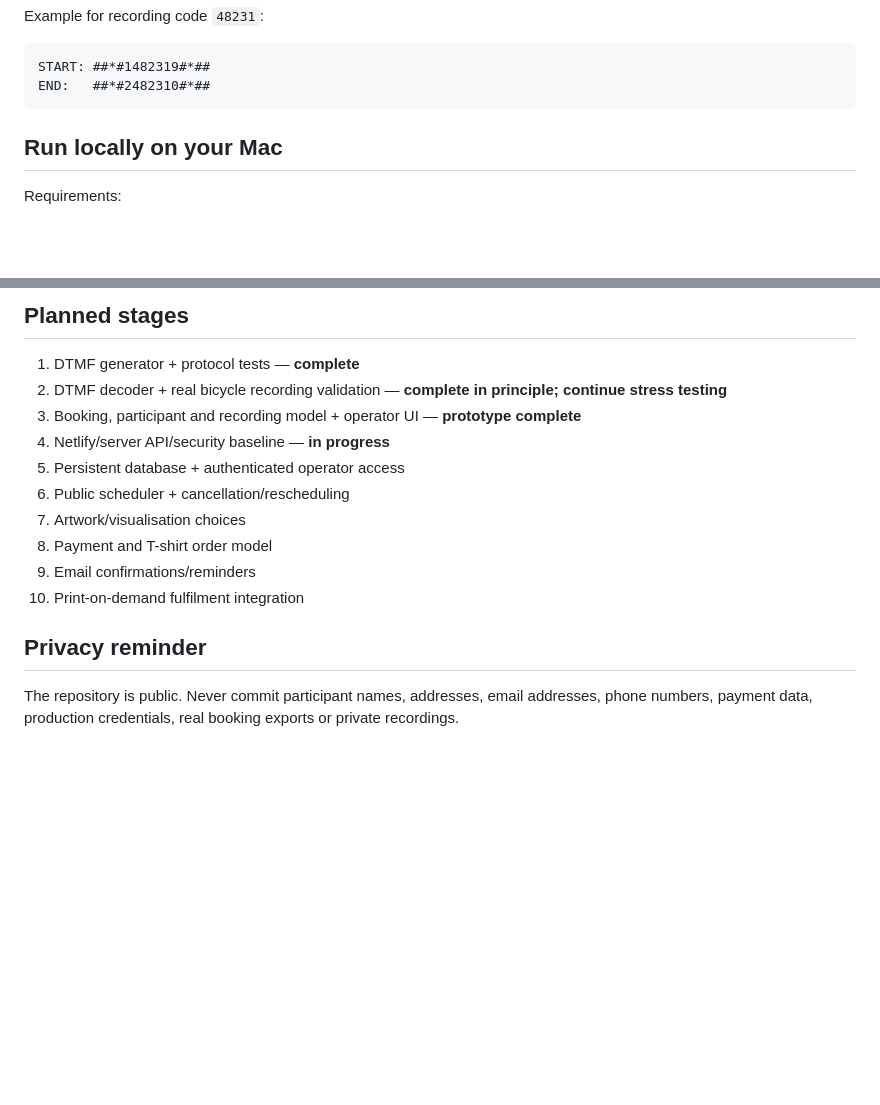
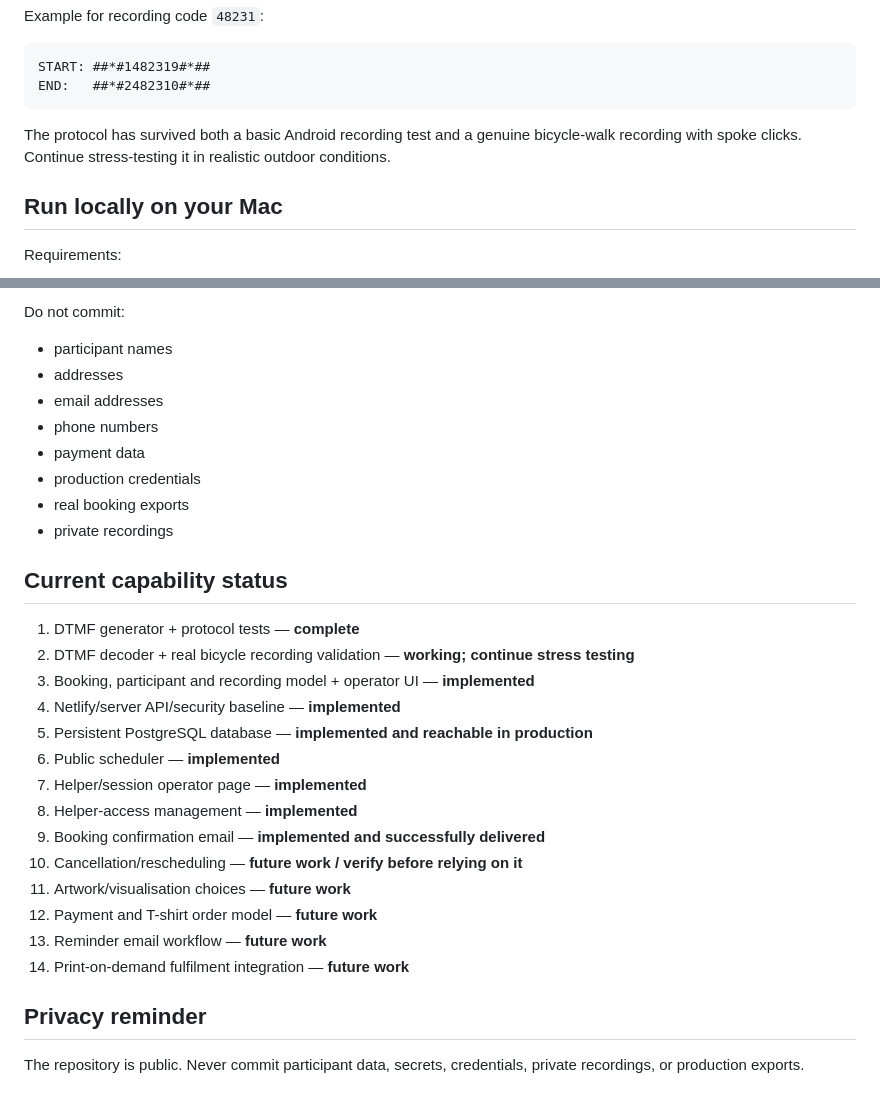
Before and after one commit to desdodec/alley__gaitor_scheduler, a Markdown page: README.md, 2 parts joined by grey strips. Rendered like a GitHub page; blank space fills up the shorter version.

````diff
--- a/README.md
+++ b/README.md
@@ -44,6 +76,8 @@ Example for recording code `48231`:
 START: ##*#1482319#*##
 END:   ##*#2482310#*##
 ```
+
+The protocol has survived both a basic Android recording test and a genuine bicycle-walk recording with spoke clicks. Continue stress-testing it in realistic outdoor conditions.
 
 ## Run locally on your Mac
 
@@ -118,17 +193,32 @@ The draft PostgreSQL schema is in [`db/schema.sql`](db/schema.sql). It deliberat
 
-## Planned stages
+Do not commit:
+
+- participant names
+- addresses
+- email addresses
+- phone numbers
+- payment data
+- production credentials
+- real booking exports
+- private recordings
+
+## Current capability status
 
 1. DTMF generator + protocol tests — **complete**
-2. DTMF decoder + real bicycle recording validation — **complete in principle; continue stress testing**
-3. Booking, participant and recording model + operator UI — **prototype complete**
-4. Netlify/server API/security baseline — **in progress**
-5. Persistent database + authenticated operator access
-6. Public scheduler + cancellation/rescheduling
-7. Artwork/visualisation choices
-8. Payment and T-shirt order model
-9. Email confirmations/reminders
-10. Print-on-demand fulfilment integration
+2. DTMF decoder + real bicycle recording validation — **working; continue stress testing**
+3. Booking, participant and recording model + operator UI — **implemented**
+4. Netlify/server API/security baseline — **implemented**
+5. Persistent PostgreSQL database — **implemented and reachable in production**
+6. Public scheduler — **implemented**
+7. Helper/session operator page — **implemented**
+8. Helper-access management — **implemented**
+9. Booking confirmation email — **implemented and successfully delivered**
+10. Cancellation/rescheduling — **future work / verify before relying on it**
+11. Artwork/visualisation choices — **future work**
+12. Payment and T-shirt order model — **future work**
+13. Reminder email workflow — **future work**
+14. Print-on-demand fulfilment integration — **future work**
 
 ## Privacy reminder
 
-The repository is public. Never commit participant names, addresses, email addresses, phone numbers, payment data, production credentials, real booking exports or private recordings.
+The repository is public. Never commit participant data, secrets, credentials, private recordings, or production exports.
````
Also changed, not shown: other parts of README.md (+98 -25 lines).
